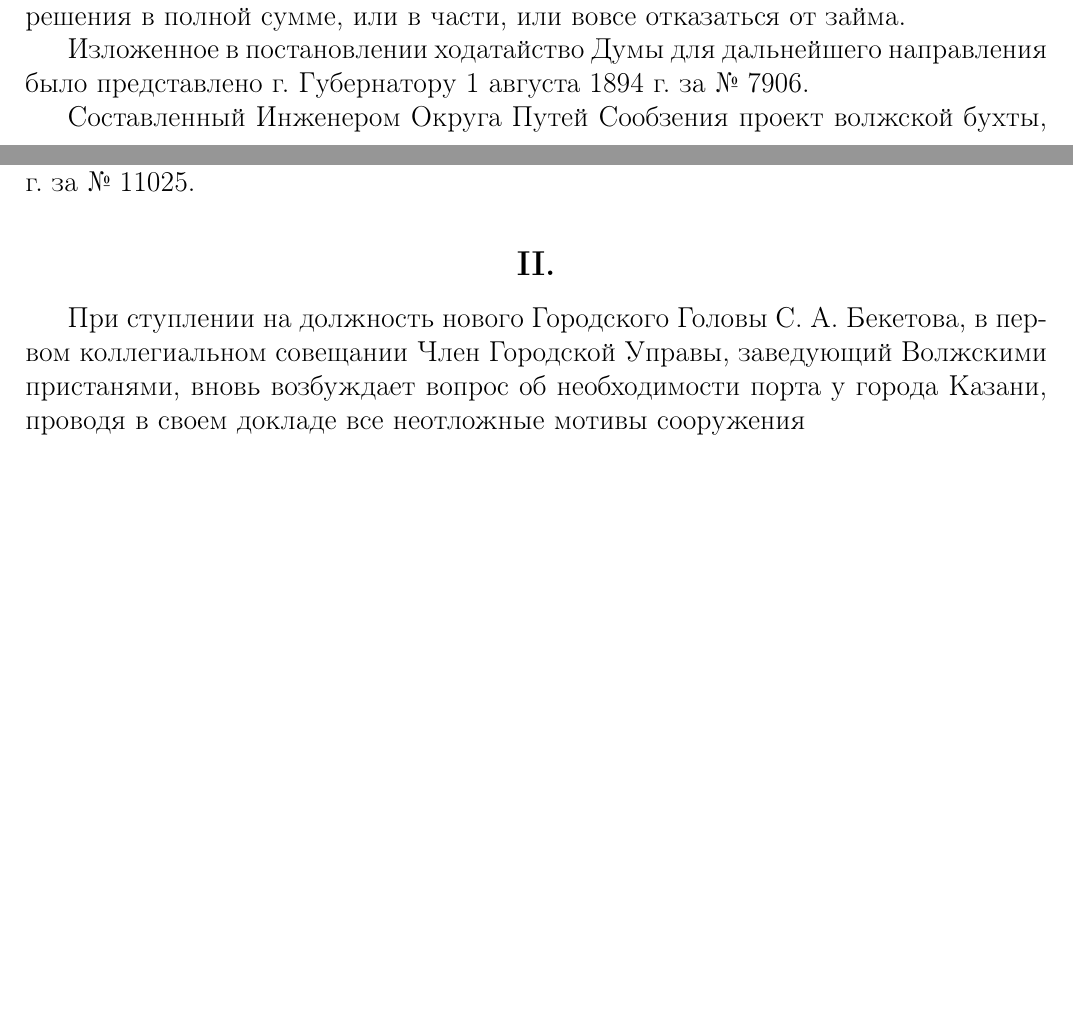
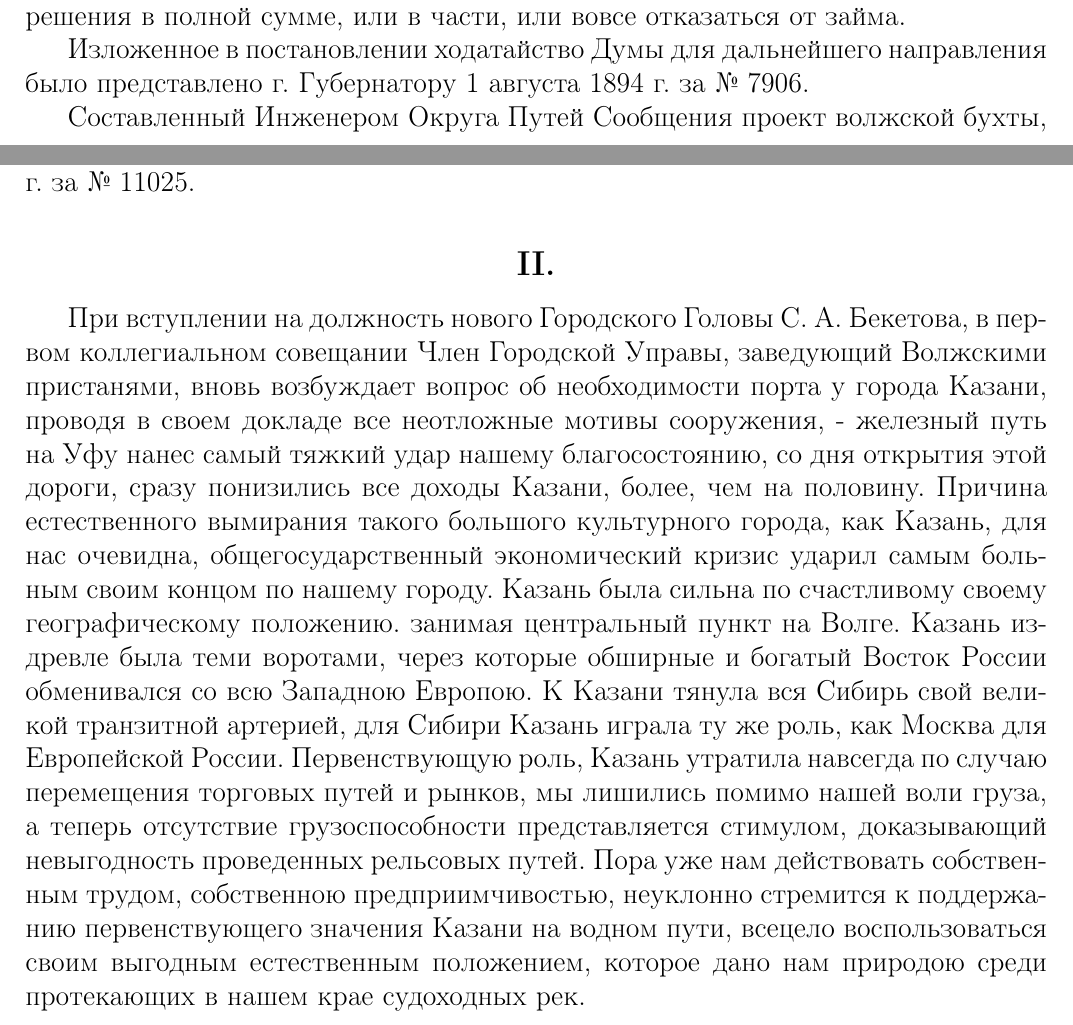
Before and after one commit to lord199/kazan_history, a LaTeX document (Историческая записка о порте у города Казани/main.tex): two parts of pages 4 and 5 of 5, joined at a grey line, cut so that both start at the same text, the shorter picture padded with empty space. Compiled offline with pdfLaTeX.

Commit message:
7 страница

```diff
--- a/Историческая записка о порте у города Казани/main.tex
+++ b/Историческая записка о порте у города Казани/main.tex
@@ -79,7 +79,7 @@
 
 Изложенное в постановлении ходатайство Думы для дальнейшего направления было представлено г. Губернатору 1 августа 1894 г. за № 7906.
 
-Составленный Инженером Округа Путей Сообзения проект волжской бухты, вследствие требования г. Казанского Губернатора, был предоставлен Его Превосходительству при предоставлении от 17 сентября 1094 г. за № 9566.
+Составленный Инженером Округа Путей Сообщения проект волжской бухты, вследствие требования г. Казанского Губернатора, был предоставлен Его Превосходительству при предоставлении от 17 сентября 1094 г. за № 9566.
 \begin{center}
 \noindent\rule{4cm}{0.4pt}
 \end{center}
@@ -92,6 +92,6 @@
 	\centering
 	\subsection*{II.}
 }
-При ступлении на должность нового Городского Головы С. А. Бекетова, в первом коллегиальном совещании Член Городской Управы, заведующий Волжскими пристанями, вновь возбуждает вопрос об необходимости порта у города Казани, проводя в своем докладе все неотложные мотивы сооружения
+При вступлении на должность нового Городского Головы С. А. Бекетова, в первом коллегиальном совещании Член Городской Управы, заведующий Волжскими пристанями, вновь возбуждает вопрос об необходимости порта у города Казани, проводя в своем докладе все неотложные мотивы сооружения, - железный путь на Уфу нанес самый тяжкий удар нашему благосостоянию, со дня открытия этой дороги, сразу понизились все доходы Казани, более, чем на половину. Причина естественного вымирания такого большого культурного города, как Казань, для нас очевидна, общегосударственный экономический кризис ударил самым больным своим концом по нашему городу. Казань была сильна по счастливому своему географическому положению. занимая центральный пункт на Волге. Казань издревле была теми воротами, через которые обширные и богатый Восток России обменивался со всю Западною Европою. К Казани тянула вся Сибирь свой великой транзитной артерией, для Сибири Казань играла ту же роль, как Москва для Европейской России. Первенствующую роль, Казань утратила навсегда по случаю перемещения торговых путей и рынков, мы лишились помимо нашей воли груза, а теперь отсутствие грузоспособности представляется стимулом, доказывающий невыгодность проведенных рельсовых путей. Пора уже нам действовать собственным трудом, собственною предприимчивостью, неуклонно стремится к поддержанию первенствующего значения Казани на водном пути, всецело воспользоваться своим выгодным естественным положением, которое дано нам природою среди протекающих в нашем крае судоходных рек.
 
 \end{document}
```
Also changed, not shown: Историческая записка о порте у города Казани/main.pdf.
